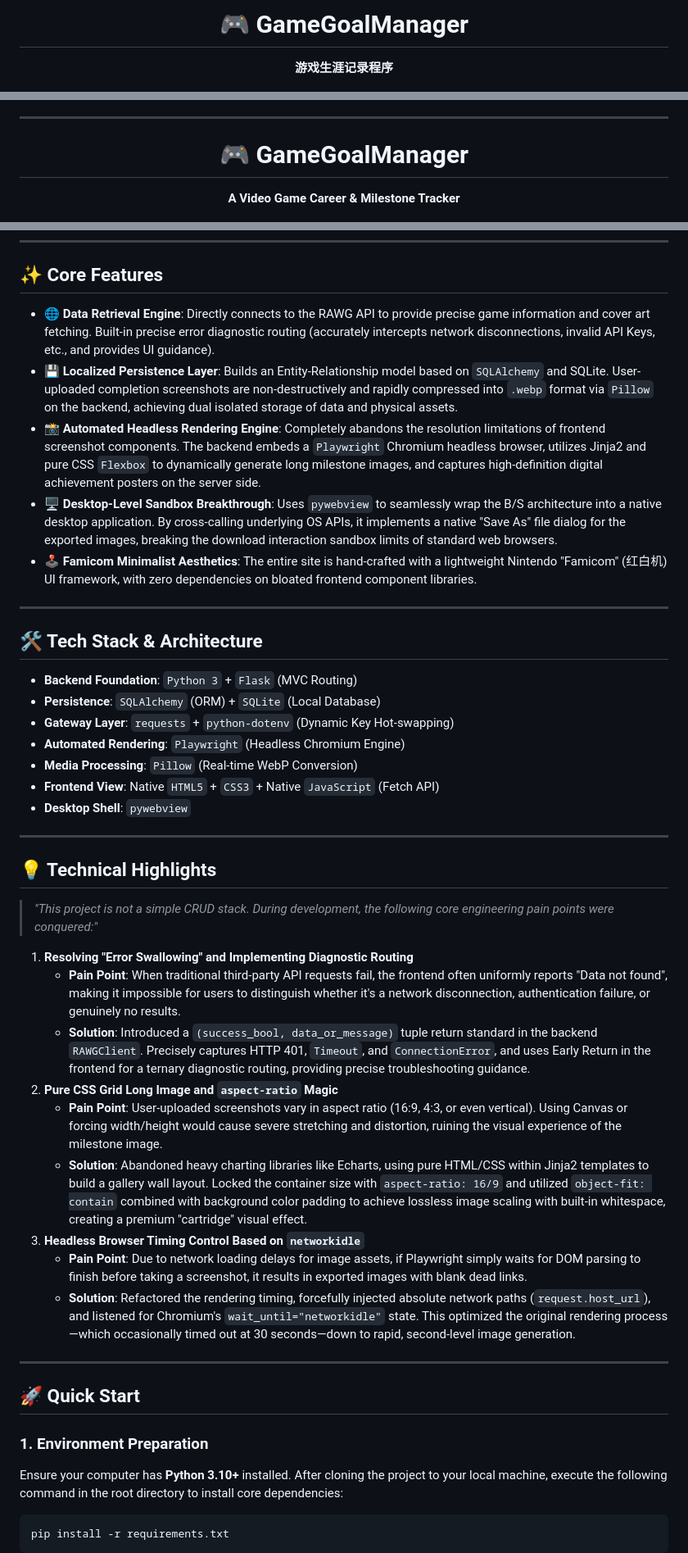
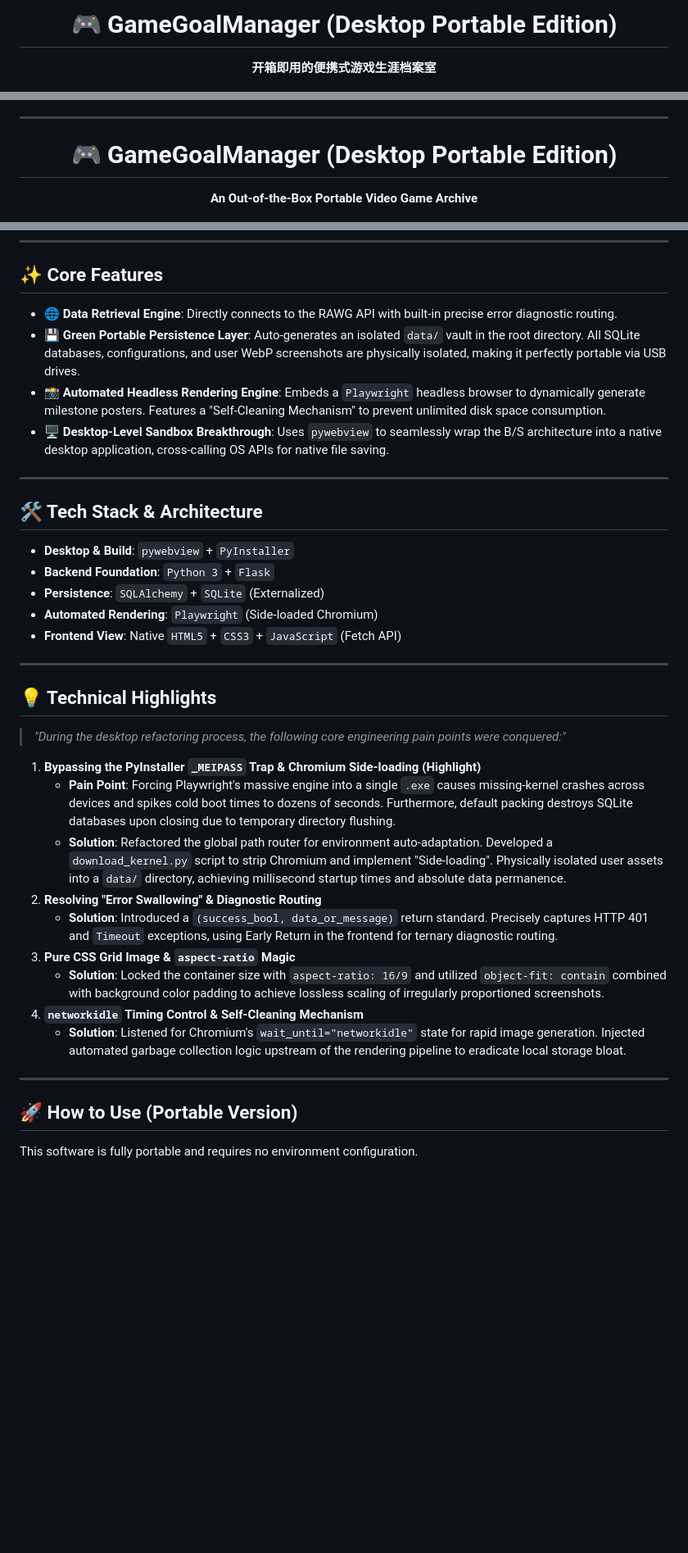
Before and after one commit to smallc88888/GameGoalManager-Desktop, a Markdown page: README.md, 3 parts joined by grey strips. Shown at 82% size. GitHub-like rendering; blank space fills up the shorter version.

````diff
--- a/README.md
+++ b/README.md
@@ -1,7 +1,7 @@
 <div align="center">
 
-# 🎮 GameGoalManager
-**游戏生涯记录程序**
+# 🎮 GameGoalManager (Desktop Portable Edition)
+**开箱即用的便携式游戏生涯档案室**
 
 [![Python 3.10+](https://img.shields.io/badge/Python-3.10%2B-blue.svg)](https://www.python.org/)
 [![Flask](https://img.shields.io/badge/Flask-3.0-lightgrey.svg)](https://flask.palletsprojects.com/)
@@ -84,8 +64,8 @@ python app.py
 
 <div align="center">
 
-# 🎮 GameGoalManager
-**A Video Game Career & Milestone Tracker**
+# 🎮 GameGoalManager (Desktop Portable Edition)
+**An Out-of-the-Box Portable Video Game Archive**
 
 [![Python 3.10+](https://img.shields.io/badge/Python-3.10%2B-blue.svg)](https://www.python.org/)
 [![Flask](https://img.shields.io/badge/Flask-3.0-lightgrey.svg)](https://flask.palletsprojects.com/)
@@ -98,47 +79,40 @@ python app.py
 
 ## ✨ Core Features
 
-* **🌐 Data Retrieval Engine**: Directly connects to the RAWG API to provide precise game information and cover art fetching. Built-in precise error diagnostic routing (accurately intercepts network disconnections, invalid API Keys, etc., and provides UI guidance).
-* **💾 Localized Persistence Layer**: Builds an Entity-Relationship model based on `SQLAlchemy` and SQLite. User-uploaded completion screenshots are non-destructively and rapidly compressed into `.webp` format via `Pillow` on the backend, achieving dual isolated storage of data and physical assets.
-* **📸 Automated Headless Rendering Engine**: Completely abandons the resolution limitations of frontend screenshot components. The backend embeds a `Playwright` Chromium headless browser, utilizes Jinja2 and pure CSS `Flexbox` to dynamically generate long milestone images, and captures high-definition digital achievement posters on the server side.
-* **🖥️ Desktop-Level Sandbox Breakthrough**: Uses `pywebview` to seamlessly wrap the B/S architecture into a native desktop application. By cross-calling underlying OS APIs, it implements a native "Save As" file dialog for the exported images, breaking the download interaction sandbox limits of standard web browsers.
-* **🕹️ Famicom Minimalist Aesthetics**: The entire site is hand-crafted with a lightweight Nintendo "Famicom" (红白机) UI framework, with zero dependencies on bloated frontend component libraries.
+* **🌐 Data Retrieval Engine**: Directly connects to the RAWG API with built-in precise error diagnostic routing.
+* **💾 Green Portable Persistence Layer**: Auto-generates an isolated `data/` vault in the root directory. All SQLite databases, configurations, and user WebP screenshots are physically isolated, making it perfectly portable via USB drives.
+* **📸 Automated Headless Rendering Engine**: Embeds a `Playwright` headless browser to dynamically generate milestone posters. Features a "Self-Cleaning Mechanism" to prevent unlimited disk space consumption.
+* **🖥️ Desktop-Level Sandbox Breakthrough**: Uses `pywebview` to seamlessly wrap the B/S architecture into a native desktop application, cross-calling OS APIs for native file saving.
 
 ---
 
 ## 🛠️ Tech Stack & Architecture
 
-* **Backend Foundation**: `Python 3` + `Flask` (MVC Routing)
-* **Persistence**: `SQLAlchemy` (ORM) + `SQLite` (Local Database)
-* **Gateway Layer**: `requests` + `python-dotenv` (Dynamic Key Hot-swapping)
-* **Automated Rendering**: `Playwright` (Headless Chromium Engine)
-* **Media Processing**: `Pillow` (Real-time WebP Conversion)
-* **Frontend View**: Native `HTML5` + `CSS3` + Native `JavaScript` (Fetch API)
-* **Desktop Shell**: `pywebview`
+* **Desktop & Build**: `pywebview` + `PyInstaller`
+* **Backend Foundation**: `Python 3` + `Flask`
+* **Persistence**: `SQLAlchemy` + `SQLite` (Externalized)
+* **Automated Rendering**: `Playwright` (Side-loaded Chromium)
+* **Frontend View**: Native `HTML5` + `CSS3` + `JavaScript` (Fetch API)
 
 ---
 
 ## 💡 Technical Highlights
 
-> *"This project is not a simple CRUD stack. During development, the following core engineering pain points were conquered:"*
+> *"During the desktop refactoring process, the following core engineering pain points were conquered:"*
 
-1. **Resolving "Error Swallowing" and Implementing Diagnostic Routing**
-   * **Pain Point**: When traditional third-party API requests fail, the frontend often uniformly reports "Data not found", making it impossible for users to distinguish whether it's a network disconnection, authentication failure, or genuinely no results.
-   * **Solution**: Introduced a `(success_bool, data_or_message)` tuple return standard in the backend `RAWGClient`. Precisely captures HTTP 401, `Timeout`, and `ConnectionError`, and uses Early Return in the frontend for a ternary diagnostic routing, providing precise troubleshooting guidance.
-2. **Pure CSS Grid Long Image and `aspect-ratio` Magic**
-   * **Pain Point**: User-uploaded screenshots vary in aspect ratio (16:9, 4:3, or even vertical). Using Canvas or forcing width/height would cause severe stretching and distortion, ruining the visual experience of the milestone image.
-   * **Solution**: Abandoned heavy charting libraries like Echarts, using pure HTML/CSS within Jinja2 templates to build a gallery wall layout. Locked the container size with `aspect-ratio: 16/9` and utilized `object-fit: contain` combined with background color padding to achieve lossless image scaling with built-in whitespace, creating a premium "cartridge" visual effect.
-3. **Headless Browser Timing Control Based on `networkidle`**
-   * **Pain Point**: Due to network loading delays for image assets, if Playwright simply waits for DOM parsing to finish before taking a screenshot, it results in exported images with blank dead links.
-   * **Solution**: Refactored the rendering timing, forcefully injected absolute network paths (`request.host_url`), and listened for Chromium's `wait_until="networkidle"` state. This optimized the original rendering process—which occasionally timed out at 30 seconds—down to rapid, second-level image generation.
+1. **Bypassing the PyInstaller `_MEIPASS` Trap & Chromium Side-loading (Highlight)**
+   * **Pain Point**: Forcing Playwright's massive engine into a single `.exe` causes missing-kernel crashes across devices and spikes cold boot times to dozens of seconds. Furthermore, default packing destroys SQLite databases upon closing due to temporary directory flushing.
+   * **Solution**: Refactored the global path router for environment auto-adaptation. Developed a `download_kernel.py` script to strip Chromium and implement "Side-loading". Physically isolated user assets into a `data/` directory, achieving millisecond startup times and absolute data permanence.
+2. **Resolving "Error Swallowing" & Diagnostic Routing**
+   * **Solution**: Introduced a `(success_bool, data_or_message)` return standard. Precisely captures HTTP 401 and `Timeout` exceptions, using Early Return in the frontend for ternary diagnostic routing.
+3. **Pure CSS Grid Image & `aspect-ratio` Magic**
+   * **Solution**: Locked the container size with `aspect-ratio: 16/9` and utilized `object-fit: contain` combined with background color padding to achieve lossless scaling of irregularly proportioned screenshots.
+4. **`networkidle` Timing Control & Self-Cleaning Mechanism**
+   * **Solution**: Listened for Chromium's `wait_until="networkidle"` state for rapid image generation. Injected automated garbage collection logic upstream of the rendering pipeline to eradicate local storage bloat.
 
 ---
 
-## 🚀 Quick Start
+## 🚀 How to Use (Portable Version)
 
-### 1. Environment Preparation
-Ensure your computer has **Python 3.10+** installed. After cloning the project to your local machine, execute the following command in the root directory to install core dependencies:
-```bash
-pip install -r requirements.txt
-```
+This software is fully portable and requires no environment configuration.
 
````
Also changed, not shown: other parts of README.md (+35 -71 lines).
